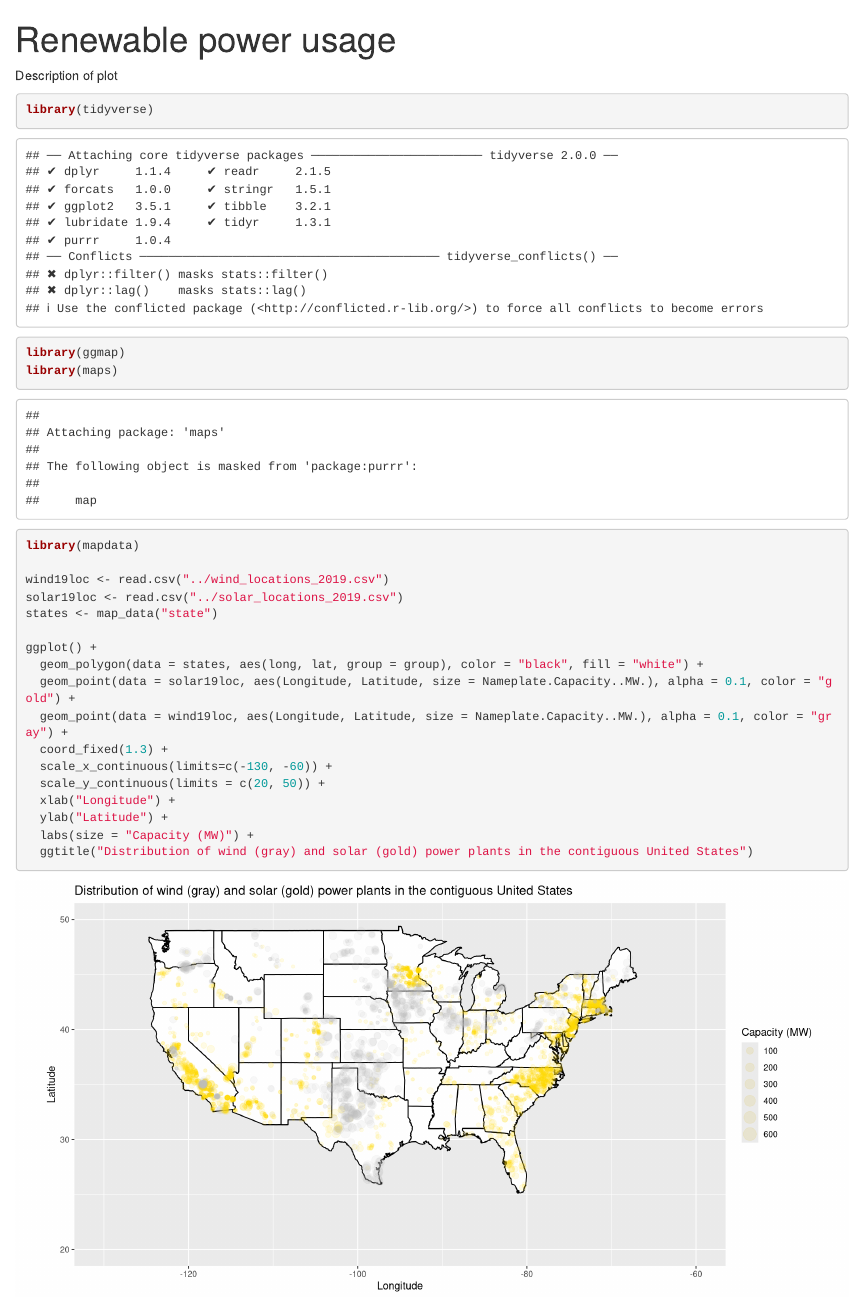
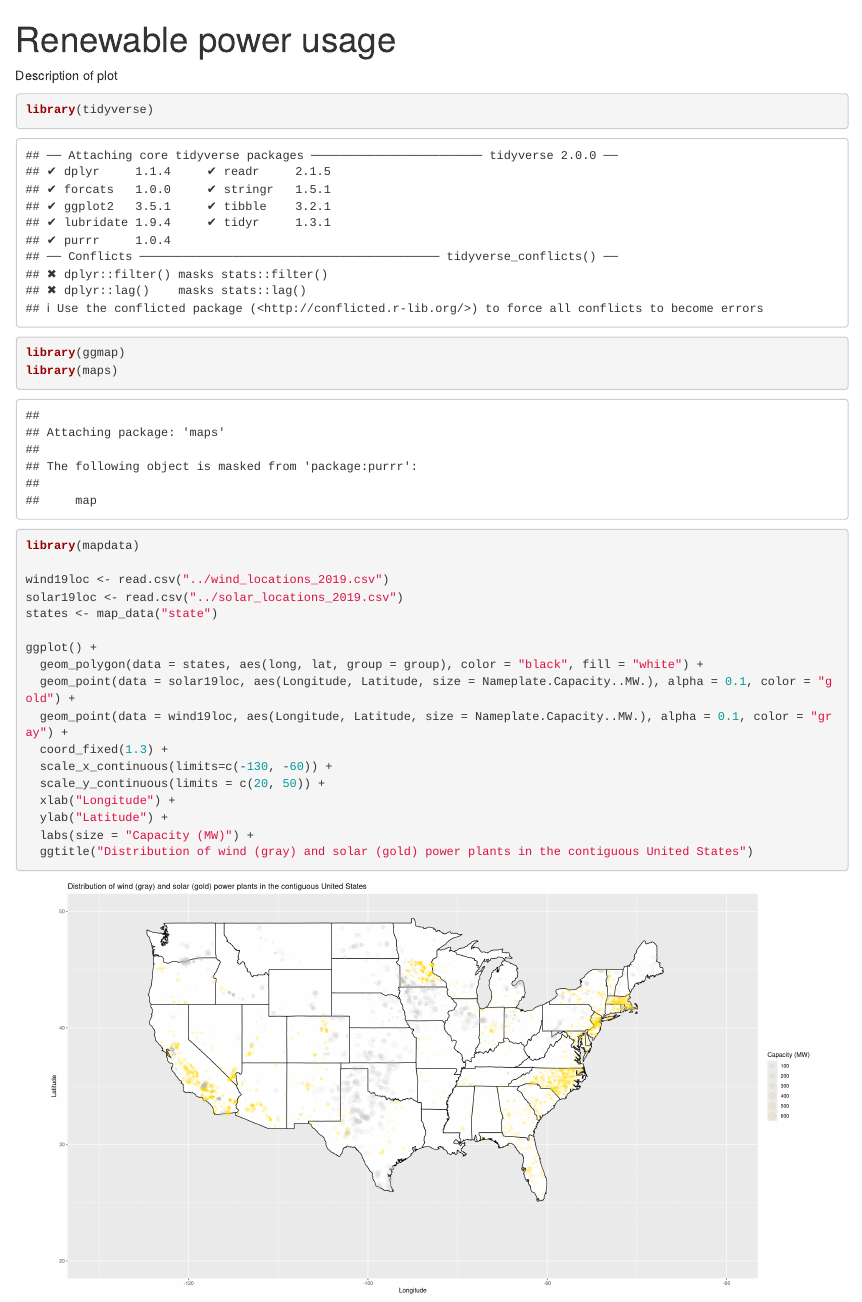
Before and after one commit to bjoring/renewable-energy, an R Markdown document (powerplants/index.Rmd): the page in a window 1100 px wide, from its top. Rendered offline with R 4.5, knitr and Pandoc, with nearby package versions.

Commit message:
increased plot size

````diff
--- a/powerplants/index.Rmd
+++ b/powerplants/index.Rmd
@@ -5,7 +5,7 @@ output: html_notebook
 
 Description of plot
 
-```{r results = FALSE, warning = FALSE, fig.width = 12, fig.height = 6}
+```{r results = FALSE, warning = FALSE, fig.width = 20, fig.height = 10}
 library(tidyverse)
 library(ggmap)
 library(maps)
````
Also changed, not shown: powerplants/index.nb.html.
